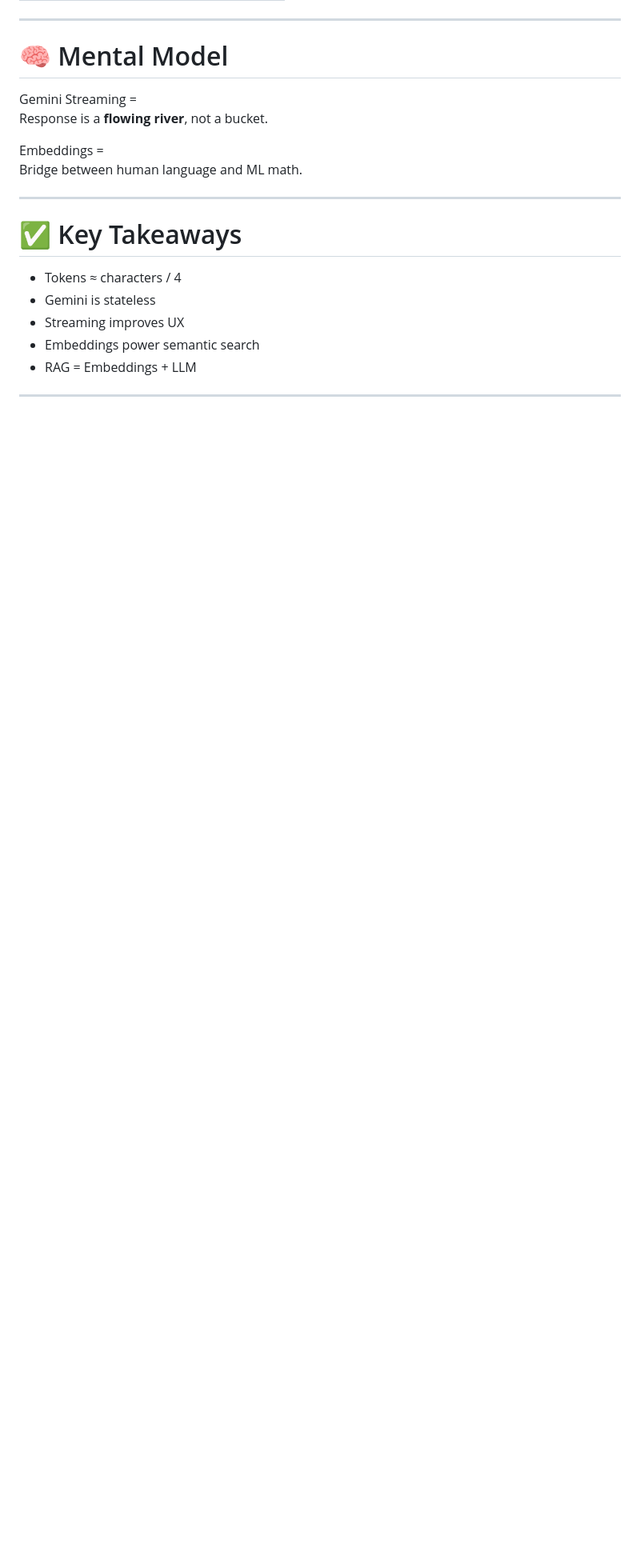
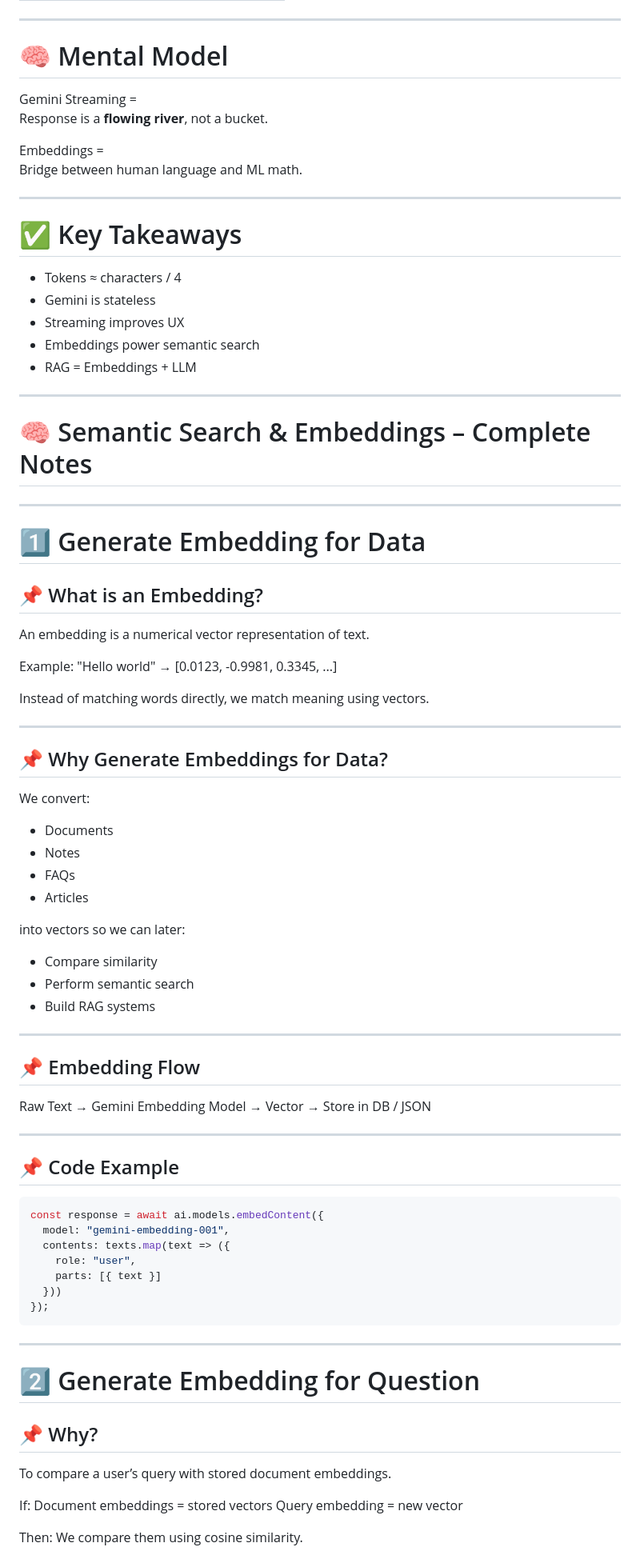
Before and after one commit to Smritijha45/gen-ai-js, a Markdown page: README.md, the part around one of its changes. Shown at 80% size. Drawn GitHub-style; blank space fills up the shorter version.

Commit message:
notes update

````diff
--- a/README.md
+++ b/README.md
@@ -409,3 +409,69 @@ Bridge between human language and ML math.
 - RAG = Embeddings + LLM
 
 ---
+
+# 🧠 Semantic Search & Embeddings – Complete Notes
+
+---
+
+# 1️⃣ Generate Embedding for Data
+
+## 📌 What is an Embedding?
+
+An embedding is a numerical vector representation of text.
+
+Example:
+"Hello world" → [0.0123, -0.9981, 0.3345, ...]
+
+Instead of matching words directly, we match meaning using vectors.
+
+---
+
+## 📌 Why Generate Embeddings for Data?
+
+We convert:
+- Documents
+- Notes
+- FAQs
+- Articles
+
+into vectors so we can later:
+- Compare similarity
+- Perform semantic search
+- Build RAG systems
+
+---
+
+## 📌 Embedding Flow
+
+Raw Text → Gemini Embedding Model → Vector → Store in DB / JSON
+
+---
+
+## 📌 Code Example
+
+```js
+const response = await ai.models.embedContent({
+  model: "gemini-embedding-001",
+  contents: texts.map(text => ({
+    role: "user",
+    parts: [{ text }]
+  }))
+});
+```
+
+---
+
+# 2️⃣ Generate Embedding for Question
+
+## 📌 Why?
+
+To compare a user’s query with stored document embeddings.
+
+If:
+Document embeddings = stored vectors
+Query embedding = new vector
+
+Then:
+We compare them using cosine similarity.
+
````
Also changed, not shown: other parts of README.md (+174 -0 lines).
